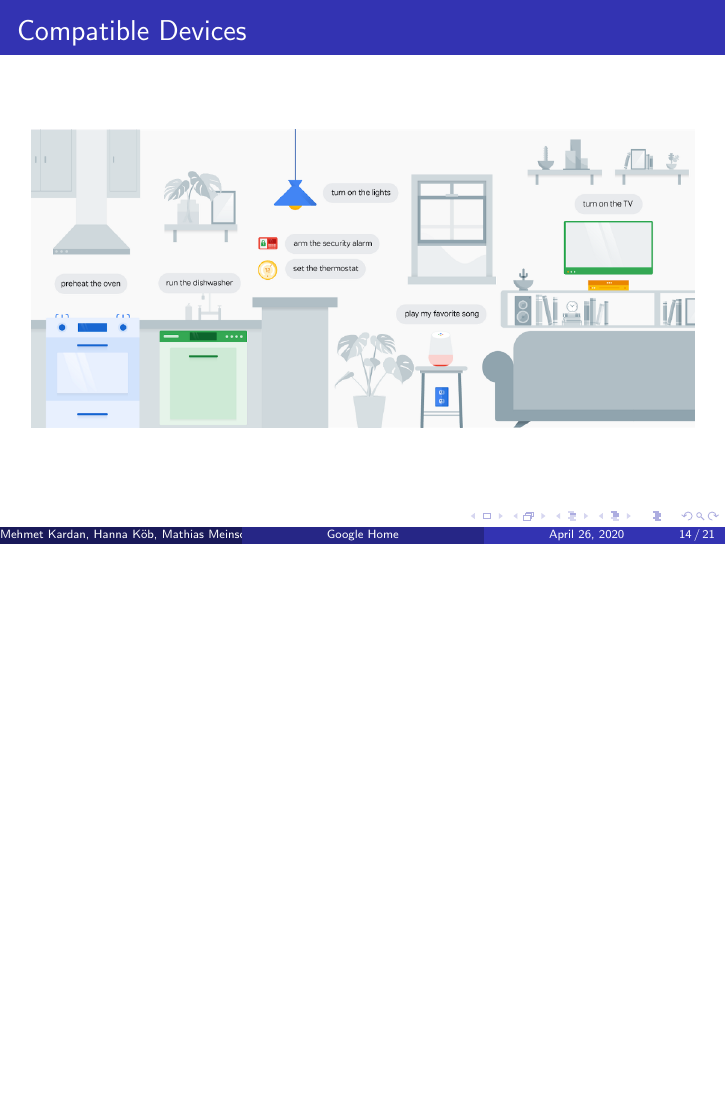
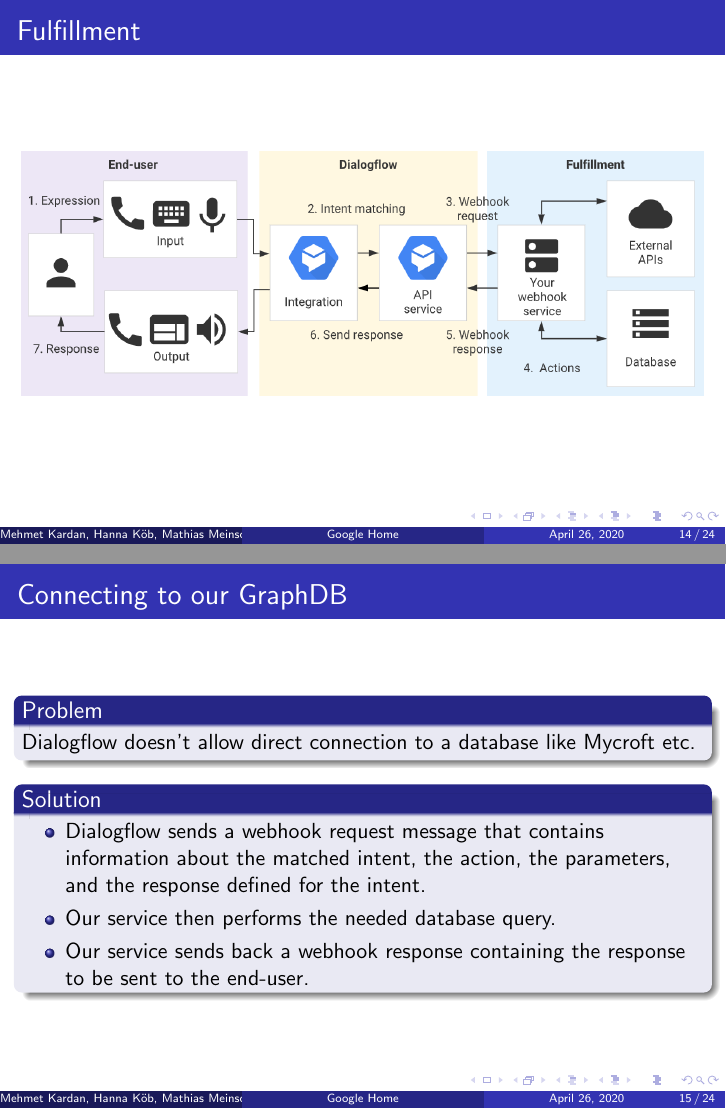
Before and after one commit to mathias-meinschad/oc_seminar_group2.3, LaTeX slides (milestone presentation/midterm_presentation.tex): page 14 of 21 before the commit and pages 14 and 15 of 24 after it, the two joined at a grey line, the shorter picture padded with empty space. Compiled offline with pdfLaTeX.

Commit message:
New slides regarding fulfillment

```diff
--- a/milestone presentation/midterm_presentation.tex
+++ b/milestone presentation/midterm_presentation.tex
@@ -239,6 +239,63 @@
 
 \begin{block}{Solution}
 There is a Knowledge Base feature which is already implemented in Dialogflow. However here we only can use documents like texts or csv files or pdfs. So we are not exactly sure how to handle this at the moment.
+\end{block}
+
+\end{frame}
+
+%------------------------------------------------
+
+\subsection{Fulfillment}
+
+\begin{frame}
+\frametitle{Fulfillment}
+\begin{center}
+\includegraphics[width=\textwidth]{pictures/fulfillment_flow.png}
+\end{center}
+\end{frame}
+
+%------------------------------------------------
+
+\subsection{Connecting to our GraphDB}
+
+\begin{frame}
+\frametitle{Connecting to our GraphDB}
+\begin{block}{Problem}
+Dialogflow doesn't allow direct connection to a database like Mycroft etc.
+\end{block}
+
+
+\begin{block}{Solution}
+\begin{itemize}
+\item Dialogflow sends a webhook request message that contains information about the matched intent, the action, the parameters, and the response defined for the intent.
+\item Our service then performs the needed database query.
+\item Our service sends back a webhook response containing the response to be sent to the end-user.
+\end{itemize}
+\end{block}
+
+\end{frame}
+
+%------------------------------------------------
+
+\subsection{Webhook Service}
+
+\begin{frame}
+\frametitle{Webhook Service}
+\begin{block}{Features}
+\begin{itemize}
+\item Supports Mutual TLS authentication.
+\item Body of request and response is a simple JSON object.
+\item Supports contexts and sessions, follow-up events and custom payloads.
+\item Response can be a text, card, event or a Google Assistant response.
+\end{itemize}
+\end{block}
+
+
+\begin{block}{Limitations}
+\begin{itemize}
+\item Response must occur within 10 seconds for Google Assistant applications or 5 seconds for other application, else it will timeout.
+\item The response must be less than or equal to 64 KiB in size.
+\end{itemize}
 \end{block}
 
 \end{frame}
```
Also changed, not shown: milestone presentation/midterm_presentation.pdf, milestone presentation/pictures/fulfillment_flow.png (added), milestone presentation/midterm_presentation.tex (4 more changed lines).
